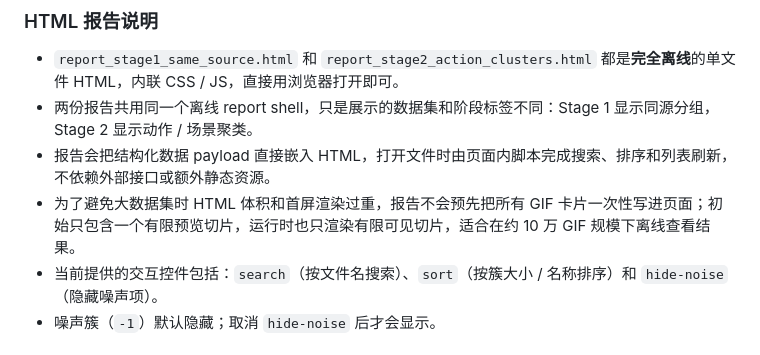
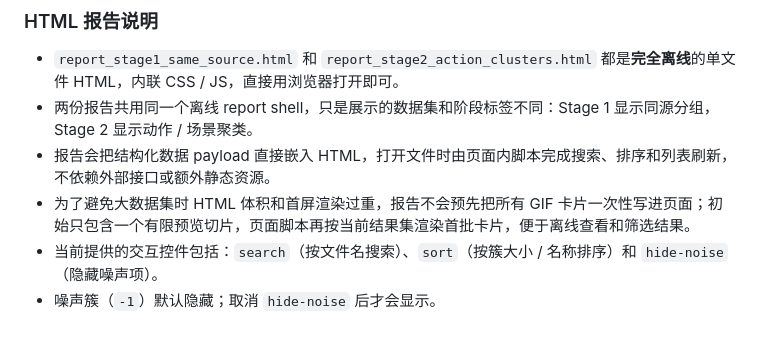
Before and after one commit to zwy/gif-similarity-finder, a Markdown page: README.md, the part around the change. Rendered like a GitHub page.

Commit message:
docs: correct report shell wording
Co-authored-by: Copilot <223556219+Copilot@users.noreply.github.com>

```diff
--- a/README.md
+++ b/README.md
@@ -97,7 +97,7 @@ output/
 - `report_stage1_same_source.html` 和 `report_stage2_action_clusters.html` 都是**完全离线**的单文件 HTML，内联 CSS / JS，直接用浏览器打开即可。
 - 两份报告共用同一个离线 report shell，只是展示的数据集和阶段标签不同：Stage 1 显示同源分组，Stage 2 显示动作 / 场景聚类。
 - 报告会把结构化数据 payload 直接嵌入 HTML，打开文件时由页面内脚本完成搜索、排序和列表刷新，不依赖外部接口或额外静态资源。
-- 为了避免大数据集时 HTML 体积和首屏渲染过重，报告不会预先把所有 GIF 卡片一次性写进页面；初始只包含一个有限预览切片，运行时也只渲染有限可见切片，适合在约 10 万 GIF 规模下离线查看结果。
+- 为了避免大数据集时 HTML 体积和首屏渲染过重，报告不会预先把所有 GIF 卡片一次性写进页面；初始只包含一个有限预览切片，页面脚本再按当前结果集渲染首批卡片，便于离线查看和筛选结果。
 - 当前提供的交互控件包括：`search`（按文件名搜索）、`sort`（按簇大小 / 名称排序）和 `hide-noise`（隐藏噪声项）。
 - 噪声簇（`-1`）默认隐藏；取消 `hide-noise` 后才会显示。
 
```
